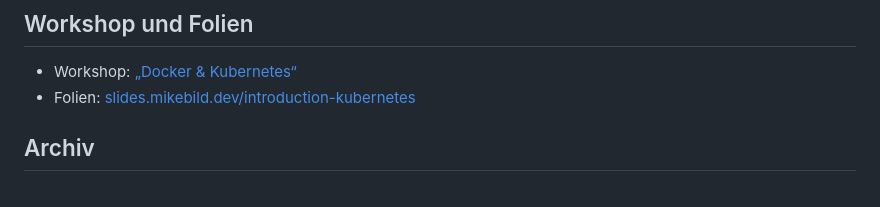
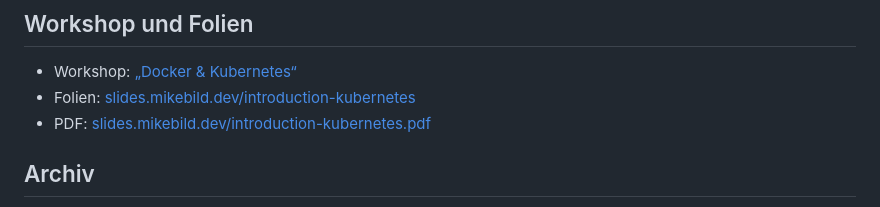
Before and after one commit to MikeBild/introduction-kubernetes, a Markdown page: README.md, the part around the change. GitHub-like rendering.

Commit message:
README: PDF-Fassung der Folien verlinkt

```diff
--- a/README.md
+++ b/README.md
@@ -116,6 +116,7 @@ docker image rm shop-api:1.0.0 shop-api:1.1.0
 
 - Workshop: [„Docker & Kubernetes“](https://workshops.mikebild.dev/w/docker-kubernetes/remote/)
 - Folien: [slides.mikebild.dev/introduction-kubernetes](https://slides.mikebild.dev/introduction-kubernetes.html)
+- PDF: [slides.mikebild.dev/introduction-kubernetes.pdf](https://slides.mikebild.dev/introduction-kubernetes.pdf)
 
 ## Archiv
 
```
